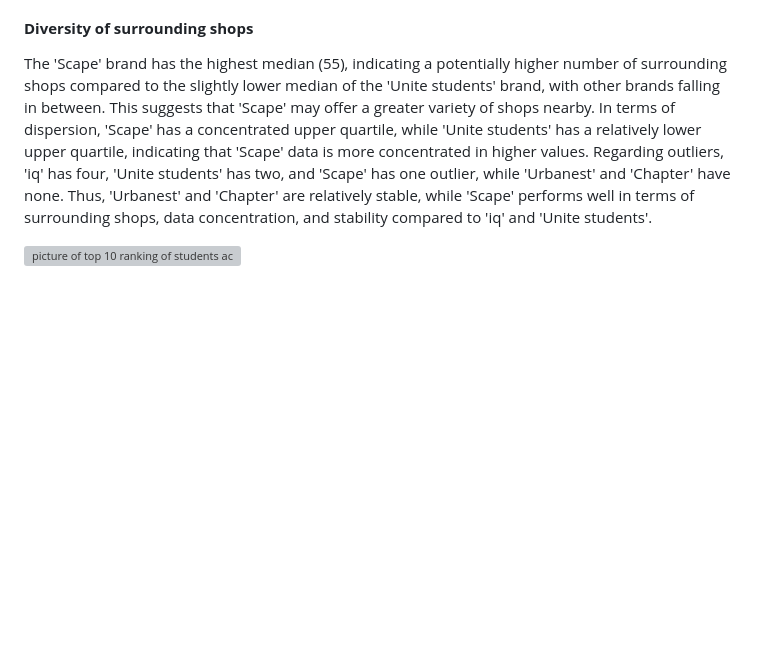
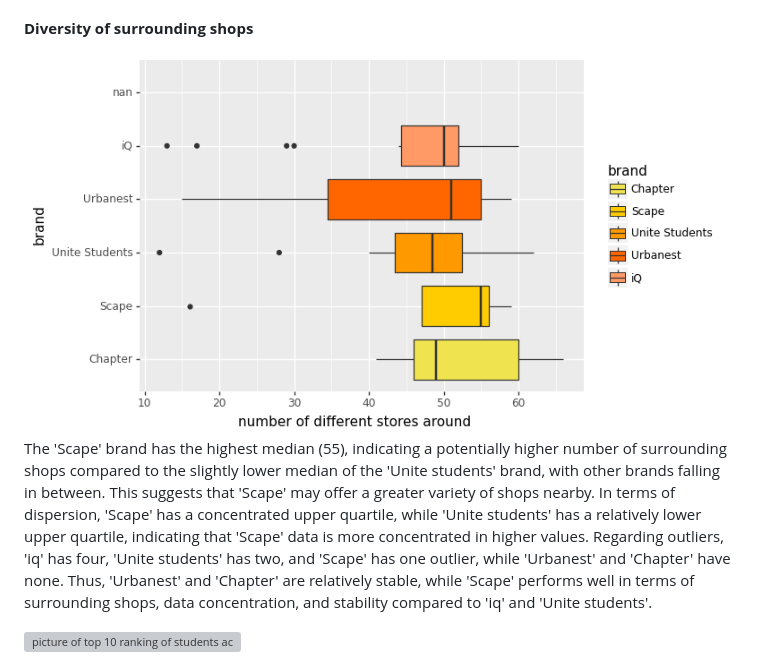
Before and after one commit to Judy-45/LSE-DS105-Data-Dwelling-Detectives, a Markdown page: index.md, the part around the change. Rendered like a GitHub page; blank space fills up the shorter version; grey boxes are pictures that could not be loaded.

```diff
--- a/index.md
+++ b/index.md
@@ -130,6 +130,7 @@ In summary, Scape Apartments offer convenient access to pharmacies, reasonable s
 ![avg time to subway and bus stations boxplot graoh](https://github.com/Judy-45/LSE-DS105-Data-Dwelling-Detectives/blob/4a6e3af28d9e38ebfca72d97a34664eff1e27eec/figures/avg%20time%20to%20subway%20and%20bus%20stations%20boxplot%20graph.jpeg)
 Based on the data provided, it is possible to compare the average time taken to reach a bus or metro stop for different hostel brands. The 'iQ' and 'Urbanest' brands have relatively low median and interquartile values, indicating a shorter average travel time. However, it is worth noting that both brands have outliers, indicating occasional unusually long travel times. On the other hand, the 'Unite students' and 'Chapter' brands exhibit higher median and interquartile values, indicating longer average travel times, but without any significant outliers. In contrast, the 'Scape' brand stood out with a longer average travel time, and it did have an outlier. This suggests that, in most cases, this brand has a longer average travel time, but occasionally there are instances where the travel time is significantly longer. Based on these analyses, the 'iQ' and 'Urbanest' may be more convenient for commuting as they have shorter average travel times, despite the outliers.
 #### **Diversity of surrounding shops**
+![num of different stores around boxplot graph](https://github.com/Judy-45/LSE-DS105-Data-Dwelling-Detectives/blob/06cb09680d1b83904ec6cf9565eac7fd9b12acbd/figures/num%20of%20different%20stores%20around%20boxplot%20graph.png)
 The 'Scape' brand has the highest median (55), indicating a potentially higher number of surrounding shops compared to the slightly lower median of the 'Unite students' brand, with other brands falling in between. This suggests that 'Scape' may offer a greater variety of shops nearby. In terms of dispersion, 'Scape' has a concentrated upper quartile, while 'Unite students' has a relatively lower upper quartile, indicating that 'Scape' data is more concentrated in higher values. Regarding outliers, 'iq' has four, 'Unite students' has two, and 'Scape' has one outlier, while 'Urbanest' and 'Chapter' have none. Thus, 'Urbanest' and 'Chapter' are relatively stable, while 'Scape' performs well in terms of surrounding shops, data concentration, and stability compared to 'iq' and 'Unite students'.
 
 ![picture of top 10 ranking of students accomodation](https://github.com/Judy-45/LSE-DS105-Data-Dwelling-Detectives/blob/main/Data%20cleaning%20of%20caculating%20distance.png)
```
